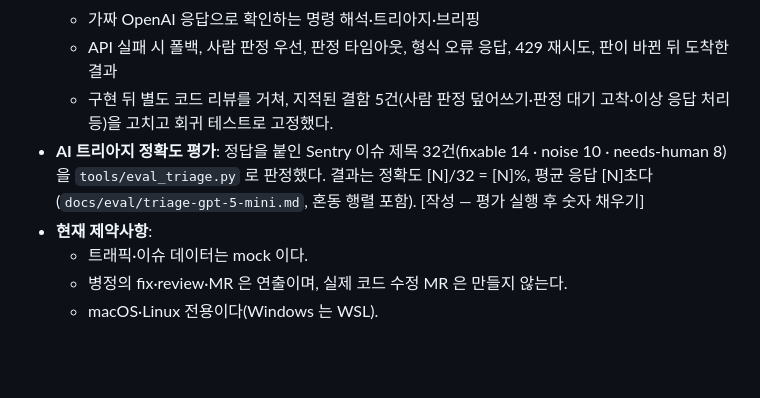
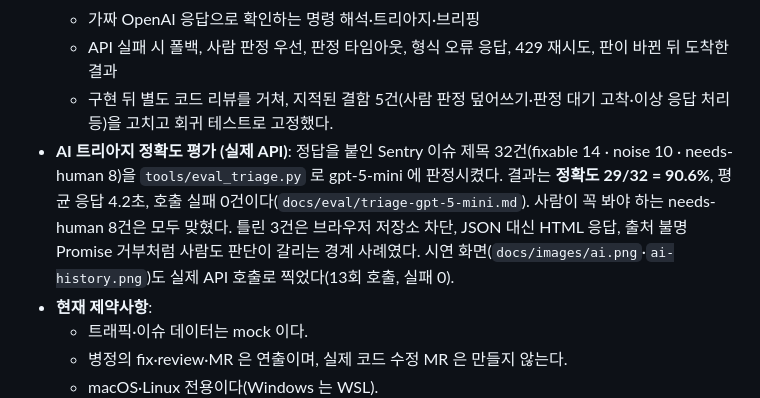
Before and after one commit to merrybugmas/merrybugmas, a Markdown page: docs/submission-draft.md, the part around the change. GitHub-like rendering; blank space fills up the shorter version.

```diff
--- a/docs/submission-draft.md
+++ b/docs/submission-draft.md
@@ -87,7 +87,7 @@ MERRY BUGMAS 는 세 화면을 하나의 게임 장면으로 합친다. 트래
   - 가짜 OpenAI 응답으로 확인하는 명령 해석·트리아지·브리핑
   - API 실패 시 폴백, 사람 판정 우선, 판정 타임아웃, 형식 오류 응답, 429 재시도, 판이 바뀐 뒤 도착한 결과
   - 구현 뒤 별도 코드 리뷰를 거쳐, 지적된 결함 5건(사람 판정 덮어쓰기·판정 대기 고착·이상 응답 처리 등)을 고치고 회귀 테스트로 고정했다.
-- **AI 트리아지 정확도 평가**: 정답을 붙인 Sentry 이슈 제목 32건(fixable 14 · noise 10 · needs-human 8)을 `tools/eval_triage.py` 로 판정했다. 결과는 정확도 [N]/32 = [N]%, 평균 응답 [N]초다(`docs/eval/triage-gpt-5-mini.md`, 혼동 행렬 포함). [작성 — 평가 실행 후 숫자 채우기]
+- **AI 트리아지 정확도 평가 (실제 API)**: 정답을 붙인 Sentry 이슈 제목 32건(fixable 14 · noise 10 · needs-human 8)을 `tools/eval_triage.py` 로 gpt-5-mini 에 판정시켰다. 결과는 **정확도 29/32 = 90.6%**, 평균 응답 4.2초, 호출 실패 0건이다(`docs/eval/triage-gpt-5-mini.md`). 사람이 꼭 봐야 하는 needs-human 8건은 모두 맞혔다. 틀린 3건은 브라우저 저장소 차단, JSON 대신 HTML 응답, 출처 불명 Promise 거부처럼 사람도 판단이 갈리는 경계 사례였다. 시연 화면(`docs/images/ai.png`·`ai-history.png`)도 실제 API 호출로 찍었다(13회 호출, 실패 0).
 - **현재 제약사항**:
   - 트래픽·이슈 데이터는 mock 이다.
   - 병정의 fix·review·MR 은 연출이며, 실제 코드 수정 MR 은 만들지 않는다.
```
Also changed, not shown: README.md (+8 -0 lines), docs/eval/triage-gpt-5-mini.md (added, +52 -0 lines), docs/images/ai-history.png (added), docs/images/ai.png (added), 1 other file.
